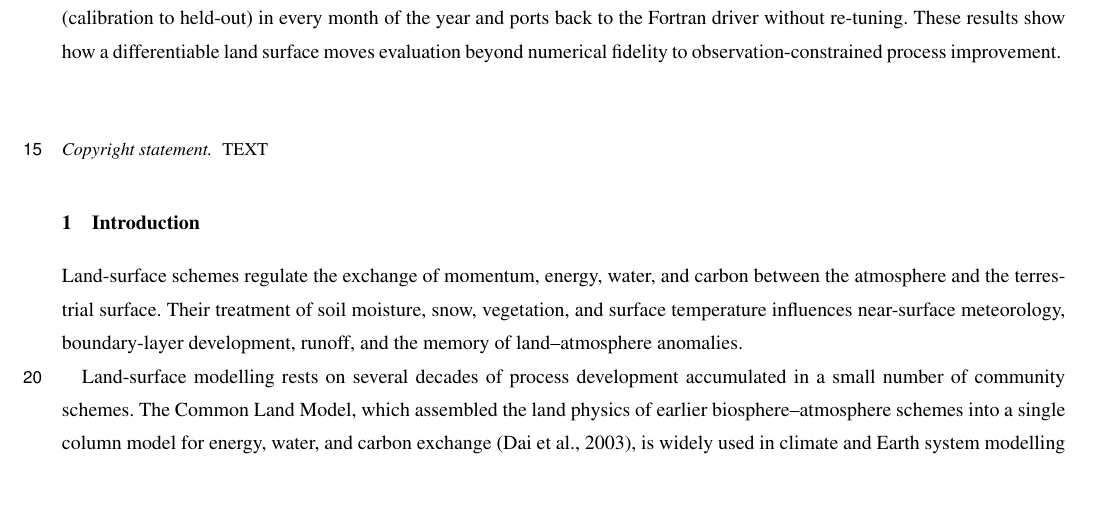
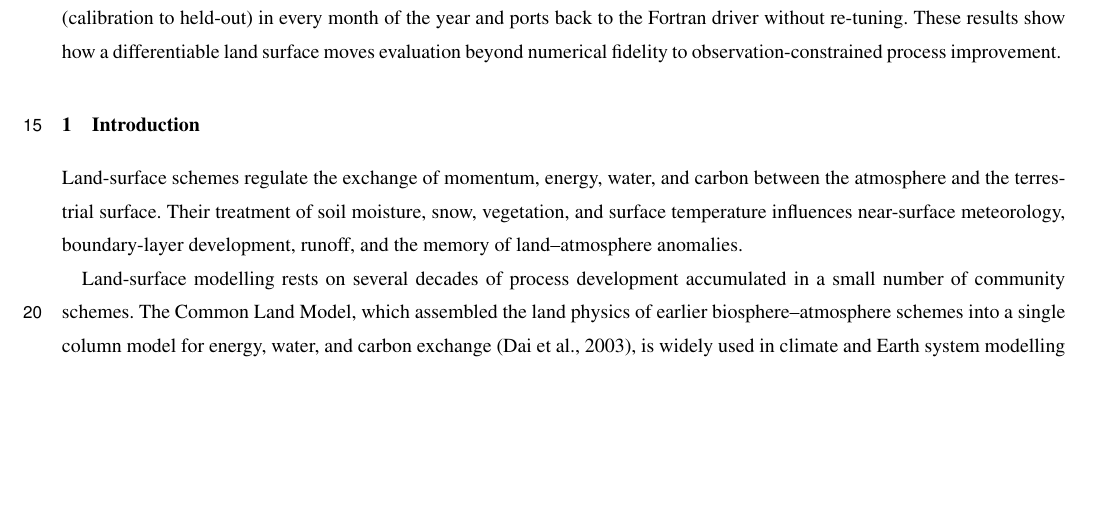
Before and after one commit to yangjinhui11/surf_data, a LaTeX document (manuscript/main.tex): part of page 1 of 56, cut so that both start at the same text, the shorter picture padded with empty space. Compiled offline with pdfLaTeX; a missing font is replaced by an installed copy or a similar font; a LaTeX package or settings file that is missing is left out.

Commit message:
Comment out copyright-statement placeholder (not needed for standard CC BY)

```diff
--- a/manuscript/main.tex
+++ b/manuscript/main.tex
@@ -54,7 +54,7 @@ differentiable land surface moves evaluation beyond numerical fidelity to
 observation-constrained process improvement.
 \end{abstract}
 
-\copyrightstatement{TEXT}
+%% \copyrightstatement{TEXT}   %% only needed if copyright is transferred to a third party
 
 \introduction
 
```
Also changed, not shown: 1 other file.
